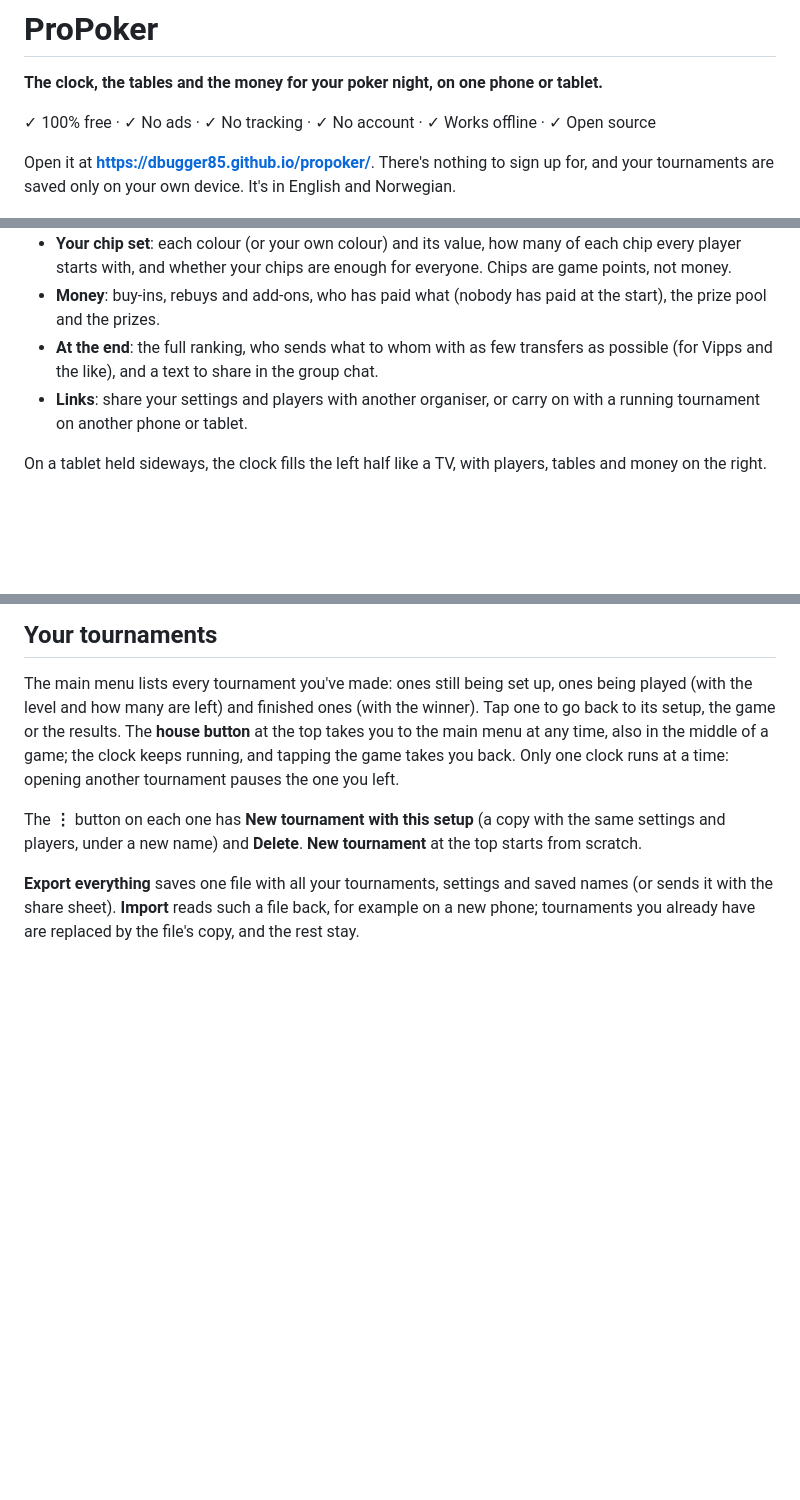
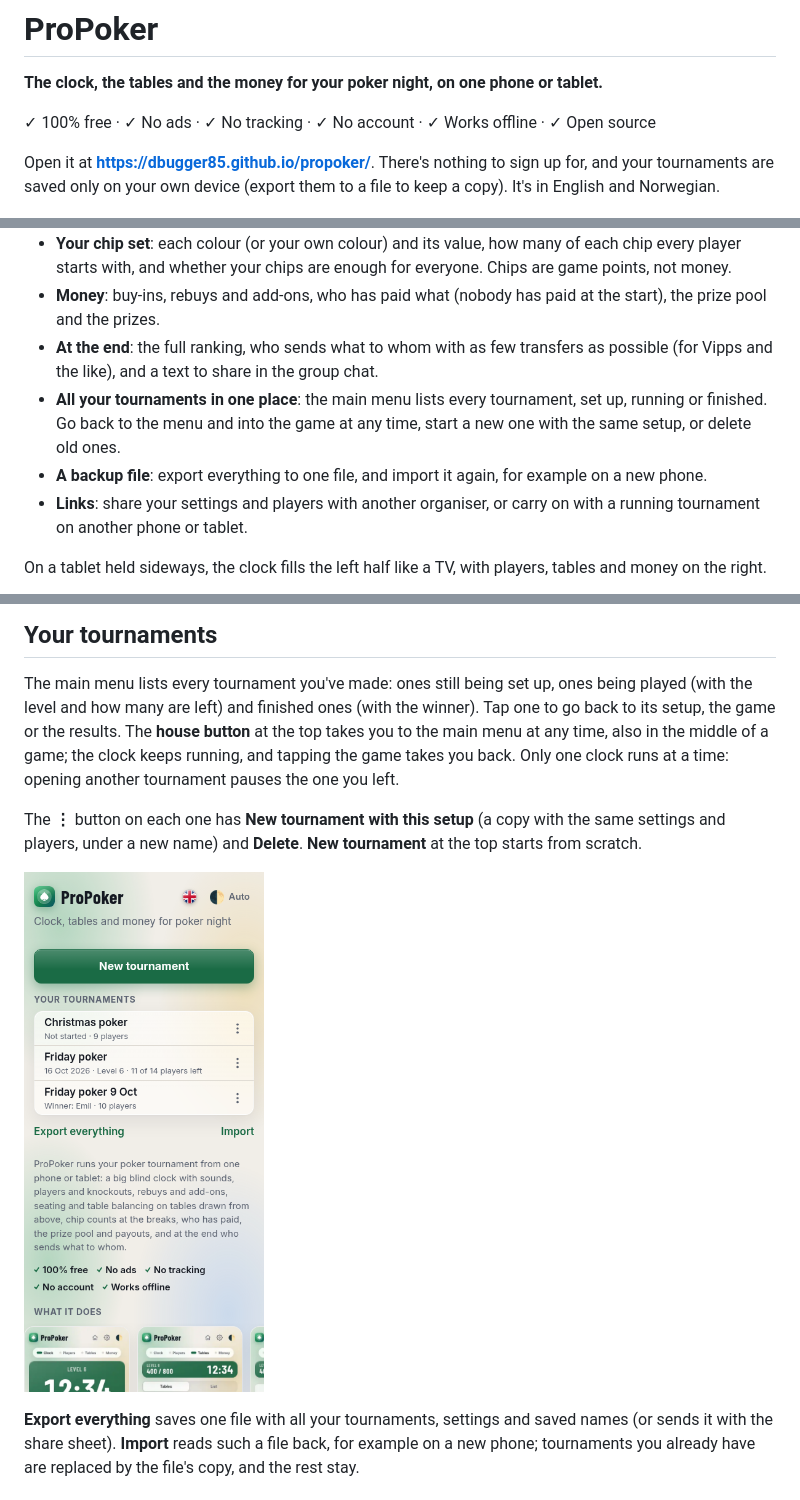
Before and after one commit to dbugger85/propoker, a Markdown page: README.md, 3 parts joined by grey strips. Rendered like a GitHub page; pictures changed too: screenshots/phone-menu.png (added); blank space fills up the shorter version.

Commit message:
Docs: main menu picture, backup in the feature list and privacy
Co-Authored-By: Claude Opus 5.5 <noreply@anthropic.com>

```diff
--- a/README.md
+++ b/README.md
@@ -4,7 +4,7 @@
 
 ✓ 100% free · ✓ No ads · ✓ No tracking · ✓ No account · ✓ Works offline · ✓ Open source
 
-Open it at **https://dbugger85.github.io/propoker/**. There's nothing to sign up for, and your tournaments are saved only on your own device. It's in English and Norwegian.
+Open it at **https://dbugger85.github.io/propoker/**. There's nothing to sign up for, and your tournaments are saved only on your own device (export them to a file to keep a copy). It's in English and Norwegian.
 
 <p>
   <img src="screenshots/phone-clock-light.png" width="240" alt="The blind clock">
@@ -22,6 +22,8 @@ Open it at **https://dbugger85.github.io/propoker/**. There's nothing to sign up
 - **Your chip set**: each colour (or your own colour) and its value, how many of each chip every player starts with, and whether your chips are enough for everyone. Chips are game points, not money.
 - **Money**: buy-ins, rebuys and add-ons, who has paid what (nobody has paid at the start), the prize pool and the prizes.
 - **At the end**: the full ranking, who sends what to whom with as few transfers as possible (for Vipps and the like), and a text to share in the group chat.
+- **All your tournaments in one place**: the main menu lists every tournament, set up, running or finished. Go back to the menu and into the game at any time, start a new one with the same setup, or delete old ones.
+- **A backup file**: export everything to one file, and import it again, for example on a new phone.
 - **Links**: share your settings and players with another organiser, or carry on with a running tournament on another phone or tablet.
 
 On a tablet held sideways, the clock fills the left half like a TV, with players, tables and money on the right.
@@ -92,6 +94,10 @@ The main menu lists every tournament you've made: ones still being set up, ones
 
 The **⋮** button on each one has **New tournament with this setup** (a copy with the same settings and players, under a new name) and **Delete**. **New tournament** at the top starts from scratch.
 
+<p>
+  <img src="screenshots/phone-menu.png" width="240" alt="The main menu with three tournaments">
+</p>
+
 **Export everything** saves one file with all your tournaments, settings and saved names (or sends it with the share sheet). **Import** reads such a file back, for example on a new phone; tournaments you already have are replaced by the file's copy, and the rest stay.
 
 ## Carry on on another device
```
Also changed, not shown: other parts of README.md (+1 -1 lines), CLAUDE.md (+1 -1 lines), 1 other file.
